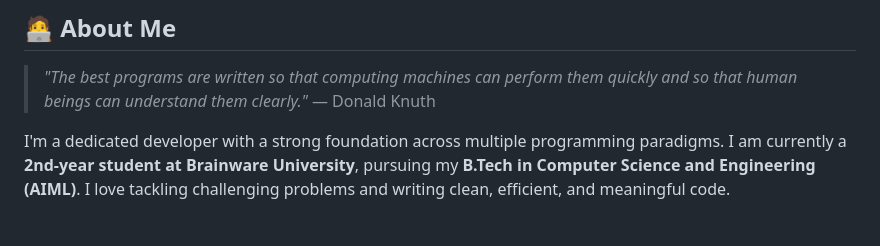
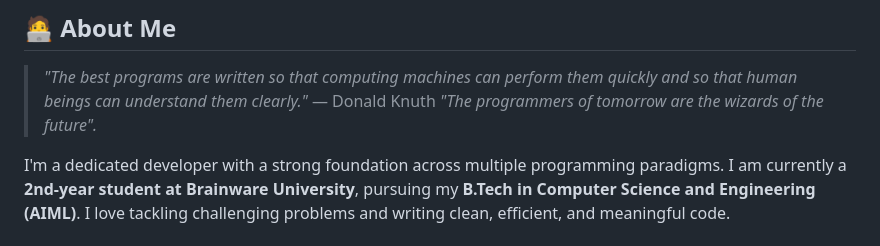
Before and after one commit to puspendugorai-coder/puspendugorai-coder, a Markdown page: README.md, the part around the change. Rendered like a GitHub page.

```diff
--- a/README.md
+++ b/README.md
@@ -9,6 +9,7 @@
 ## 🧑‍💻 About Me
 
 > *"The best programs are written so that computing machines can perform them quickly and so that human beings can understand them clearly."* — Donald Knuth
+> *"The programmers of tomorrow are the wizards of the future".*
 
 I'm a dedicated developer with a strong foundation across multiple programming paradigms. I am currently a **2nd-year student at Brainware University**, pursuing my **B.Tech in Computer Science and Engineering (AIML)**. I love tackling challenging problems and writing clean, efficient, and meaningful code.
 
```
